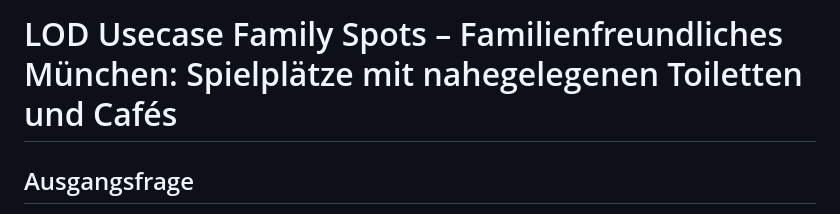
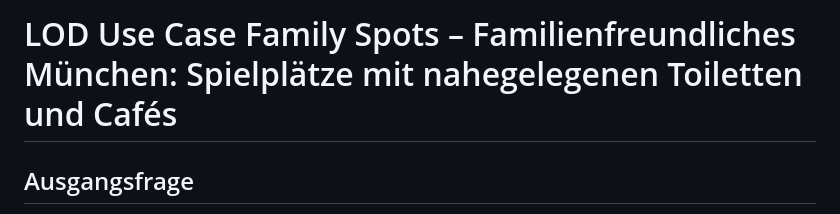
Before and after one commit to benjaminaaron/open-bydata-lod-usecase-family-spots, a Markdown page: README.md, the part around the change. GitHub-like rendering.

Commit message:
Adjust README.md

```diff
--- a/README.md
+++ b/README.md
@@ -1,4 +1,4 @@
-# LOD Usecase Family Spots – Familienfreundliches München: Spielplätze mit nahegelegenen Toiletten und Cafés
+# LOD Use Case Family Spots – Familienfreundliches München: Spielplätze mit nahegelegenen Toiletten und Cafés
 
 ## Ausgangsfrage
 
```
